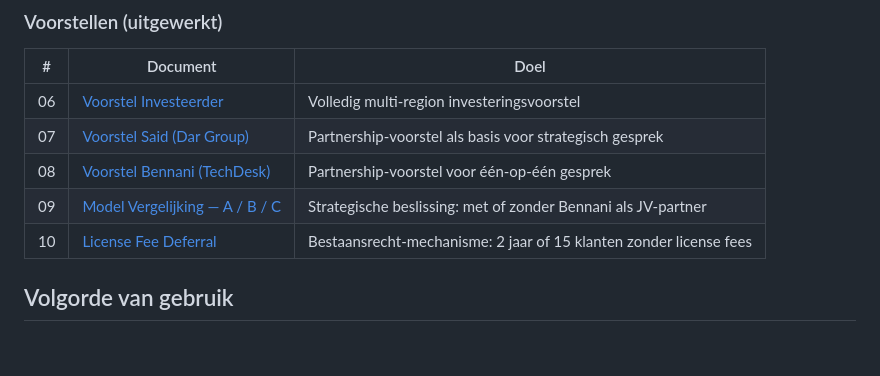
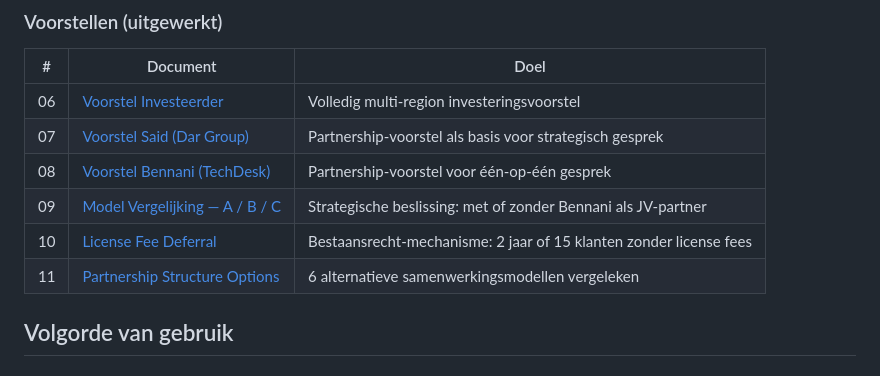
Before and after one commit to Inclufy/legal, a Markdown page: dar-group-kickoff/README.md, the part around the change. GitHub-like rendering.

```diff
--- a/dar-group-kickoff/README.md
+++ b/dar-group-kickoff/README.md
@@ -34,6 +34,7 @@ Dit pakket richt zich op de Marokko/Afrika-entiteit. Investeerder participeert m
 | 08 | [Voorstel Bennani (TechDesk)](./08-voorstel-bennani.md) | Partnership-voorstel voor één-op-één gesprek |
 | 09 | [Model Vergelijking — A / B / C](./09-model-vergelijking.md) | Strategische beslissing: met of zonder Bennani als JV-partner |
 | 10 | [License Fee Deferral](./10-license-fee-deferral.md) | Bestaansrecht-mechanisme: 2 jaar of 15 klanten zonder license fees |
+| 11 | [Partnership Structure Options](./11-partnership-options.md) | 6 alternatieve samenwerkingsmodellen vergeleken |
 
 ## Volgorde van gebruik
 
```
Also changed, not shown: dar-group-kickoff/11-partnership-options.md (added, +335 -0 lines).
